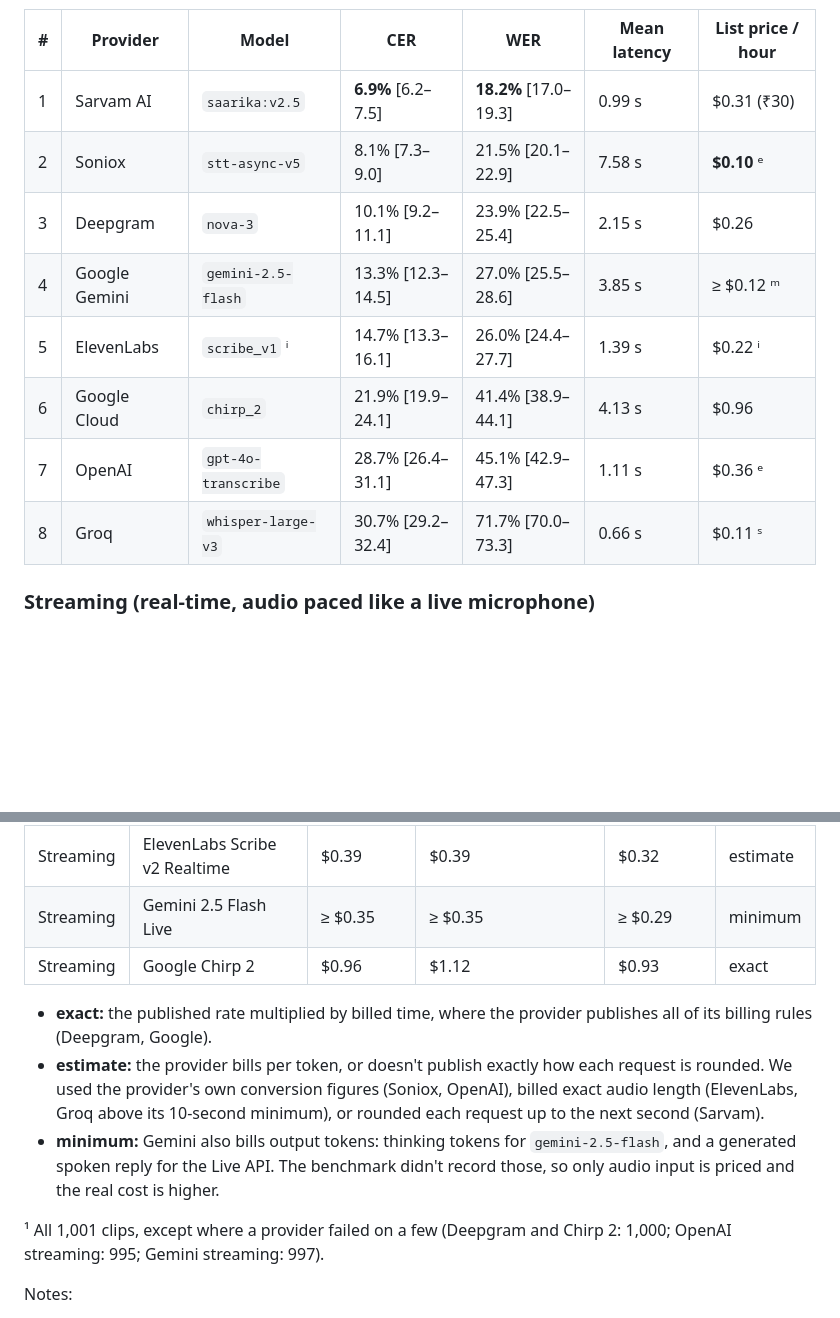
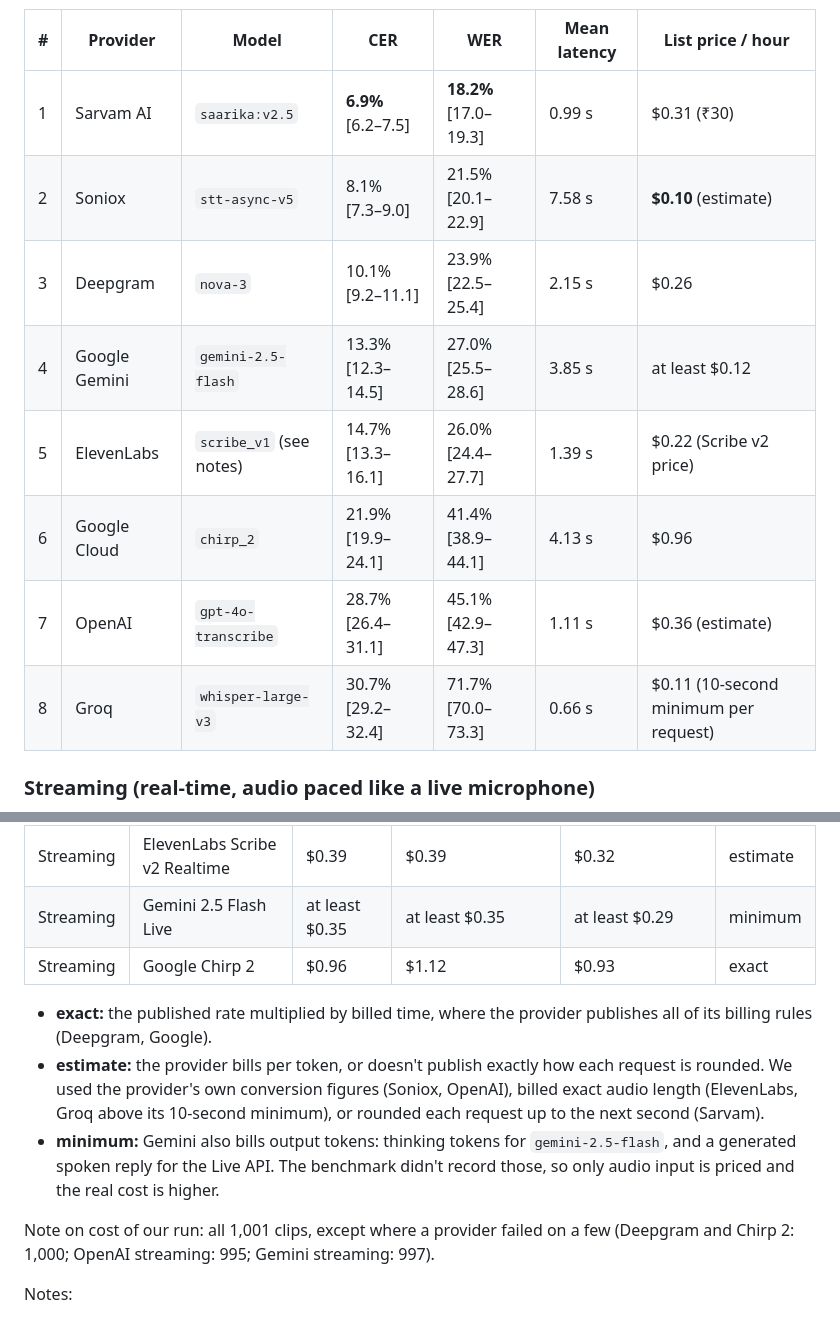
Before and after one commit to riverbornai/bangla-speech-to-text-benchmark, a Markdown page: README.md, 2 parts joined by grey strips. Drawn GitHub-style; blank space fills up the shorter version.

```diff
--- a/README.md
+++ b/README.md
@@ -47,13 +47,13 @@ the ranking is ordered by it. Brackets show 95% bootstrap confidence intervals.
 | # | Provider | Model | CER | WER | Mean latency | List price / hour |
 |---|---|---|---|---|---|---|
 | 1 | Sarvam AI | `saarika:v2.5` | **6.9%** [6.2–7.5] | **18.2%** [17.0–19.3] | 0.99 s | $0.31 (₹30) |
-| 2 | Soniox | `stt-async-v5` | 8.1% [7.3–9.0] | 21.5% [20.1–22.9] | 7.58 s | **$0.10** ᵉ |
+| 2 | Soniox | `stt-async-v5` | 8.1% [7.3–9.0] | 21.5% [20.1–22.9] | 7.58 s | **$0.10** (estimate) |
 | 3 | Deepgram | `nova-3` | 10.1% [9.2–11.1] | 23.9% [22.5–25.4] | 2.15 s | $0.26 |
-| 4 | Google Gemini | `gemini-2.5-flash` | 13.3% [12.3–14.5] | 27.0% [25.5–28.6] | 3.85 s | ≥ $0.12 ᵐ |
-| 5 | ElevenLabs | `scribe_v1` ⁱ | 14.7% [13.3–16.1] | 26.0% [24.4–27.7] | 1.39 s | $0.22 ⁱ |
+| 4 | Google Gemini | `gemini-2.5-flash` | 13.3% [12.3–14.5] | 27.0% [25.5–28.6] | 3.85 s | at least $0.12 |
+| 5 | ElevenLabs | `scribe_v1` (see notes) | 14.7% [13.3–16.1] | 26.0% [24.4–27.7] | 1.39 s | $0.22 (Scribe v2 price) |
 | 6 | Google Cloud | `chirp_2` | 21.9% [19.9–24.1] | 41.4% [38.9–44.1] | 4.13 s | $0.96 |
-| 7 | OpenAI | `gpt-4o-transcribe` | 28.7% [26.4–31.1] | 45.1% [42.9–47.3] | 1.11 s | $0.36 ᵉ |
-| 8 | Groq | `whisper-large-v3` | 30.7% [29.2–32.4] | 71.7% [70.0–73.3] | 0.66 s | $0.11 ˢ |
+| 7 | OpenAI | `gpt-4o-transcribe` | 28.7% [26.4–31.1] | 45.1% [42.9–47.3] | 1.11 s | $0.36 (estimate) |
+| 8 | Groq | `whisper-large-v3` | 30.7% [29.2–32.4] | 71.7% [70.0–73.3] | 0.66 s | $0.11 (10-second minimum per request) |
 
 ### Streaming (real-time, audio paced like a live microphone)
 
@@ -129,7 +134,7 @@ can cost much more than the list price.
 | Streaming | Deepgram Nova-3 | $0.46 | $0.46 | $0.38 | exact |
 | Streaming | OpenAI gpt-4o-transcribe | $0.36 | $0.36 | $0.30 | estimate |
 | Streaming | ElevenLabs Scribe v2 Realtime | $0.39 | $0.39 | $0.32 | estimate |
-| Streaming | Gemini 2.5 Flash Live | ≥ $0.35 | ≥ $0.35 | ≥ $0.29 | minimum |
+| Streaming | Gemini 2.5 Flash Live | at least $0.35 | at least $0.35 | at least $0.29 | minimum |
 | Streaming | Google Chirp 2 | $0.96 | $1.12 | $0.93 | exact |
 
 - **exact:** the published rate multiplied by billed time, where the
@@ -144,7 +149,7 @@ can cost much more than the list price.
   benchmark didn't record those, so only audio input is priced and the real
   cost is higher.
 
-¹ All 1,001 clips, except where a provider failed on a few (Deepgram and
+Note on cost of our run: all 1,001 clips, except where a provider failed on a few (Deepgram and
 Chirp 2: 1,000; OpenAI streaming: 995; Gemini streaming: 997).
 
 Notes:
```
Also changed, not shown: other parts of README.md (+17 -12 lines).
